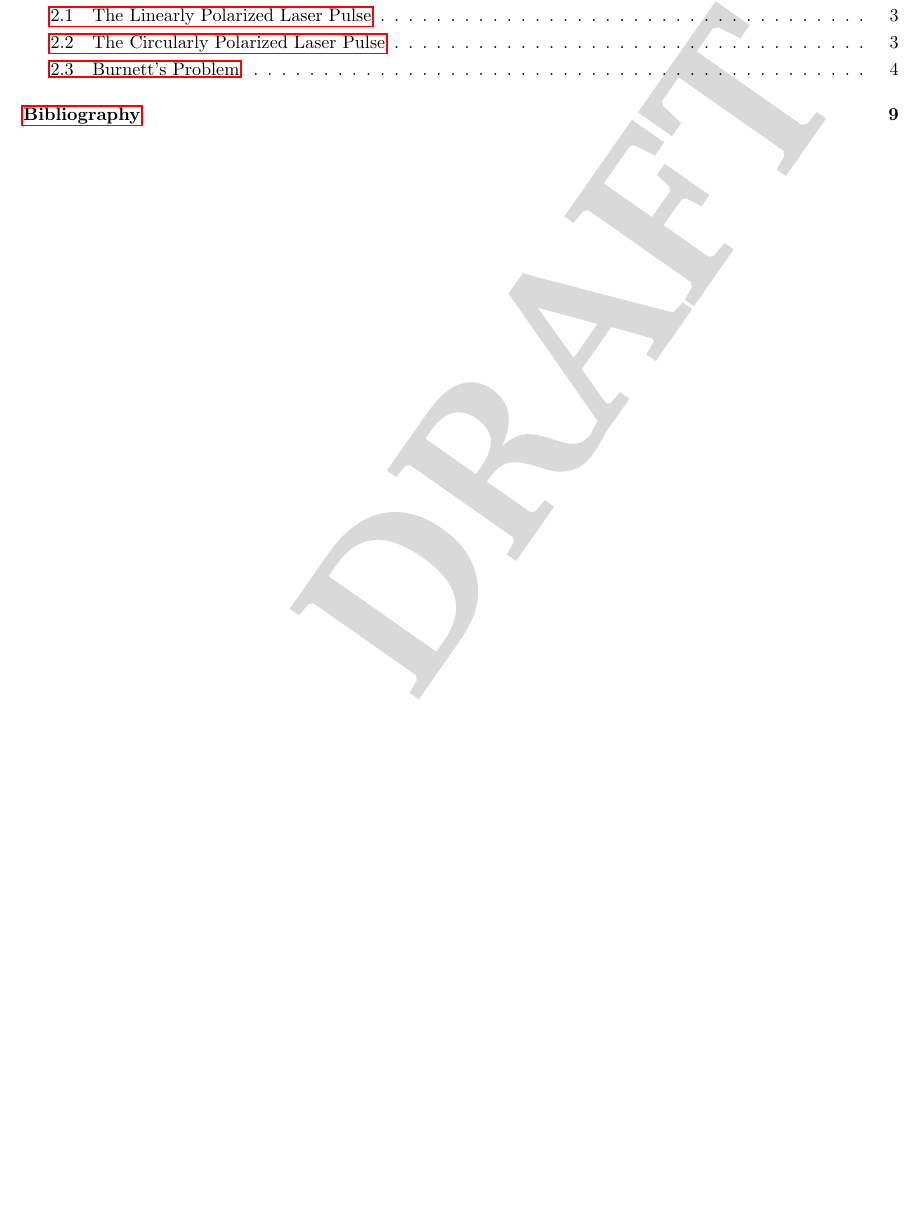
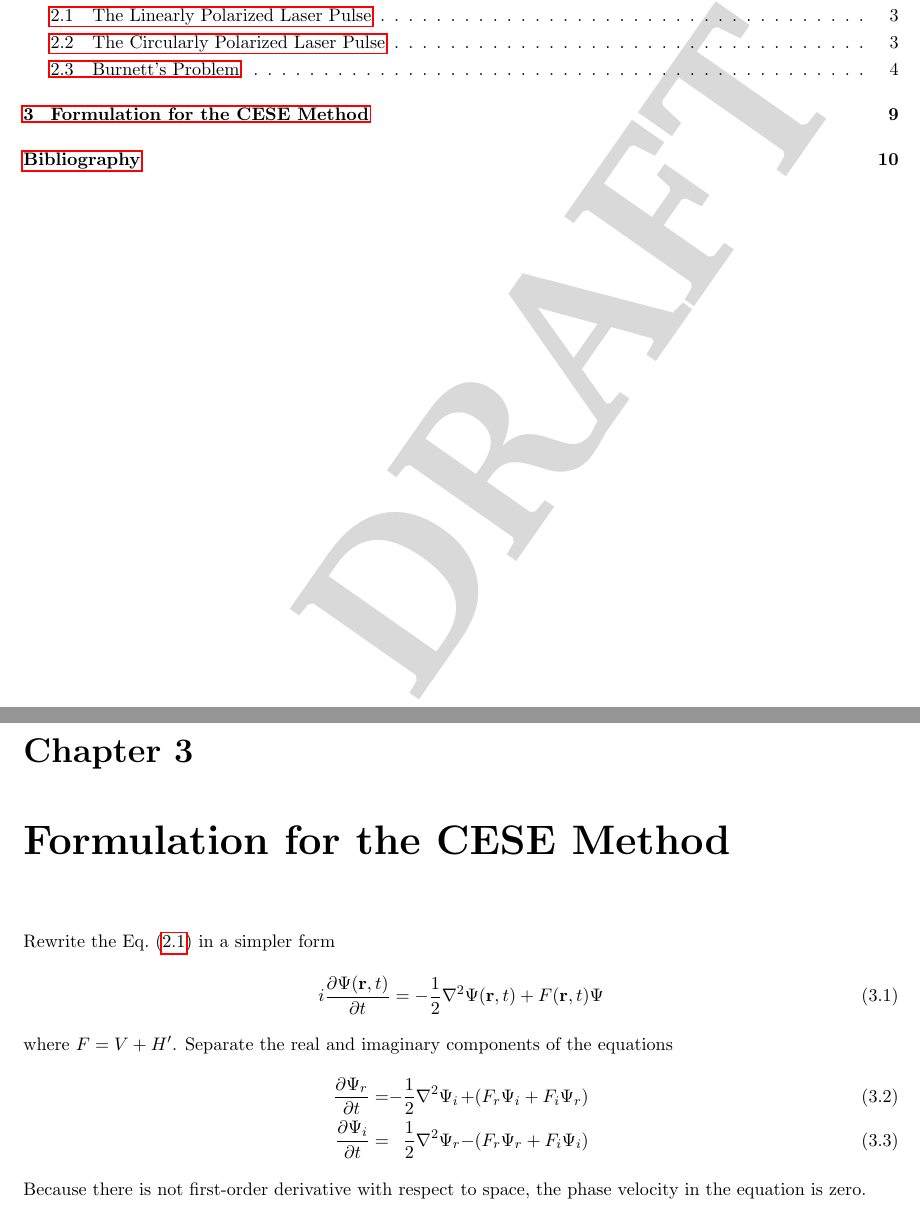
Before and after one commit to yungyuc/r-isildur, a LaTeX document (note/isildur_note.tex): part of page 2 of 10 before the commit and two parts of pages 2 and 10 of 11 after it, the two joined at a grey line, cut so that both start at the same text, the shorter picture padded with empty space. Compiled offline with pdfLaTeX; a missing bibliography style is replaced by a similar one.

Commit message:
[note] 2-variable system for the TDSE

```diff
--- a/note/isildur_note.tex
+++ b/note/isildur_note.tex
@@ -272,6 +272,35 @@ parallelize the f90 version if necessary.
 
 %%%%%%%%%%%%%%%%%%%%%%%%%%%%%%%%%%%%%%%%%%%%%%%%%%%%%%%%%%%%%%%%%%%%%%%%%%
 %%
+\chapter{Formulation for the CESE Method}
+\label{c:cesef}
+%%
+%%%%%%%%%%%%%%%%%%%%%%%%%%%%%%%%%%%%%%%%%%%%%%%%%%%%%%%%%%%%%%%%%%%%%%%%%%
+
+Rewrite the Eq.~(\ref{e:tdse}) in a simpler form
+%
+\begin{align}
+  i\frac{\partial \Psi(\mathbf{r}, t)}{\partial t}
+    &= -\frac{1}{2}\nabla^2\Psi(\mathbf{r}, t) + F(\mathbf{r}, t)\Psi
+    \label{e:tdse:simple}
+\end{align}
+%
+where $F = V + H'$.  Separate the real and imaginary components of the
+equations
+\begin{alignat}{3}
+  \frac{\partial \Psi_r}{\partial t} &=
+  &-& \frac{1}{2} \nabla^2 \Psi_i &+& (F_r\Psi_i + F_i\Psi_r)
+  \label{e:tdse:simple:r} \\
+  \frac{\partial \Psi_i}{\partial t} &=
+  & & \frac{1}{2} \nabla^2 \Psi_r &-& (F_r\Psi_r + F_i\Psi_i)
+  \label{e:tdse:simple:i}
+\end{alignat}
+%
+Because there is not first-order derivative with respect to space, the phase
+velocity in the equation is zero.
+
+%%%%%%%%%%%%%%%%%%%%%%%%%%%%%%%%%%%%%%%%%%%%%%%%%%%%%%%%%%%%%%%%%%%%%%%%%%
+%%
 \clearpage
 \addcontentsline{toc}{chapter}{Bibliography}
 %%
```
